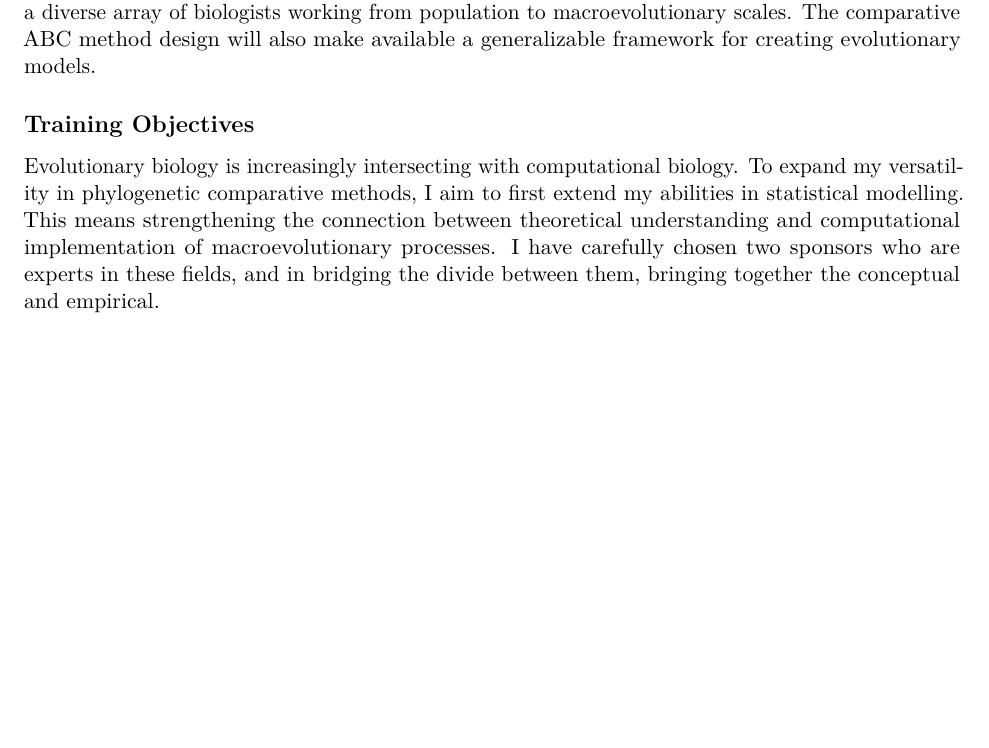
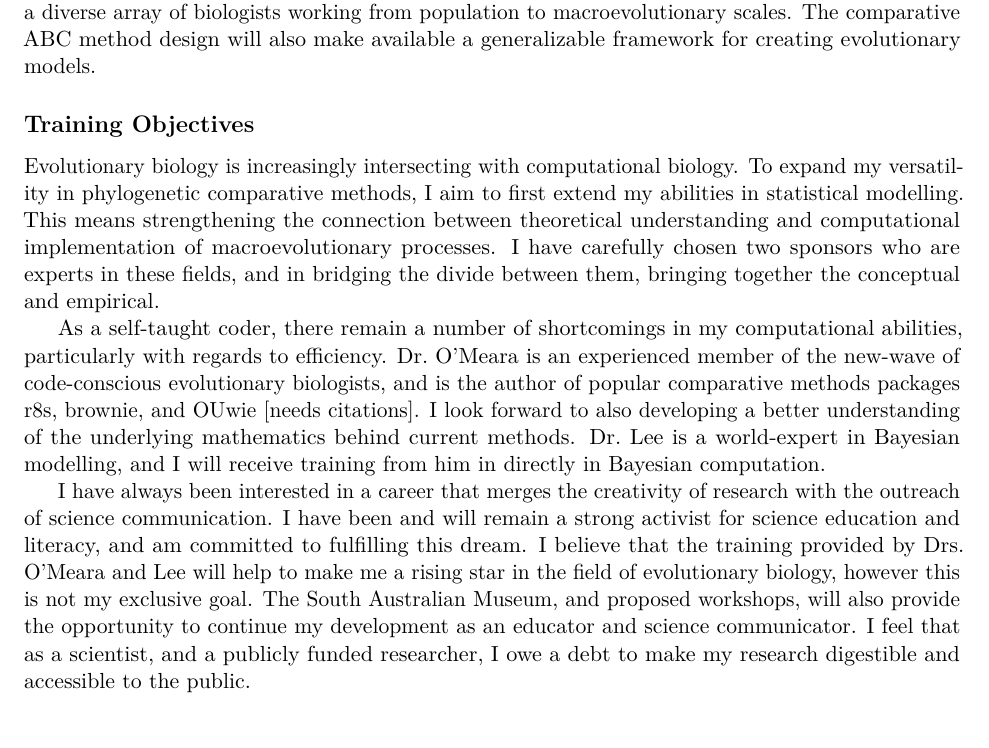
Before and after one commit to IanGBrennan/MacroEcoMacroEvo, an R Markdown document (NSFPostdoc_Outline.Rmd): part of page 6 of 11 before the commit and part of page 6 of 12 after it, cut so that both start at the same text, the shorter picture padded with empty space. The pictures show the output file NSFPostdoc_Outline.pdf that the author committed with the source.

Commit message:
Training Done

```diff
--- a/NSFPostdoc_Outline.Rmd
+++ b/NSFPostdoc_Outline.Rmd
@@ -99,7 +99,9 @@ Phylogenetic comparative methods are undergoing a period of rapid growth, largel
 ## Training Objectives
 Evolutionary biology is increasingly intersecting with computational biology. To expand my versatility in phylogenetic comparative methods, I aim to first extend my abilities in statistical modelling. This means strengthening the connection between theoretical understanding and computational implementation of macroevolutionary processes. I have carefully chosen two sponsors who are experts in these fields, and in bridging the divide between them, bringing together the conceptual and empirical.
 
-As a self-taught coder, there remain a number of shortcomings in my computational abilities, particularly in efficiency. Dr. O'Meara is a
+As a self-taught coder, there remain a number of shortcomings in my computational abilities, particularly with regards to efficiency. Dr. O'Meara is an experienced member of the new-wave of code-conscious evolutionary biologists, and is the author of popular comparative methods packages r8s, brownie, and OUwie [needs citations]. I look forward to also developing a better understanding of the underlying mathematics behind current methods. Dr. Lee is a world-expert in Bayesian modelling, and I will receive training from him in directly in Bayesian computation.
+
+I have always been interested in a career that merges the creativity of research with the outreach of science communication. I have been and will remain a strong activist for science education and literacy, and am committed to fulfilling this dream. I believe that the training provided by Drs. O'Meara and Lee will help to make me a rising star in the field of evolutionary biology, however this is not my exclusive goal. The South Australian Museum, and proposed workshops, will also provide the opportunity to continue my development as an educator and science communicator. I feel that as a scientist, and a publicly funded researcher, I owe a debt to make my research digestible and accessible to the public.
 
 ## Career Development
 
```
Also changed, not shown: NSFPostdoc_Outline.pdf.
